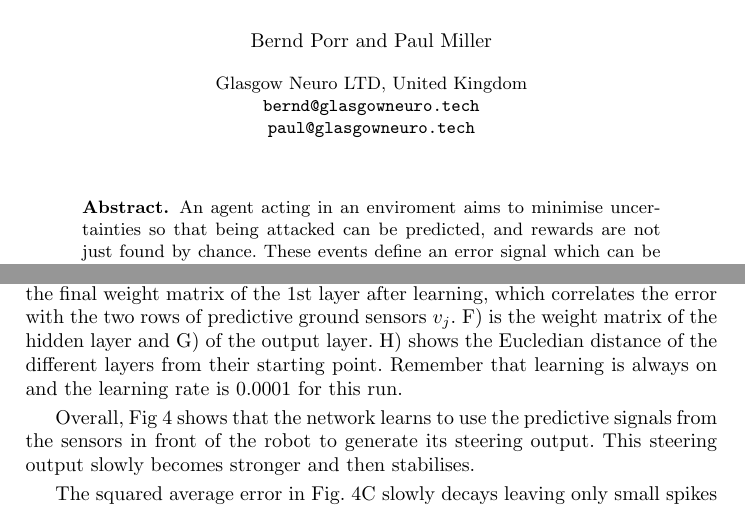
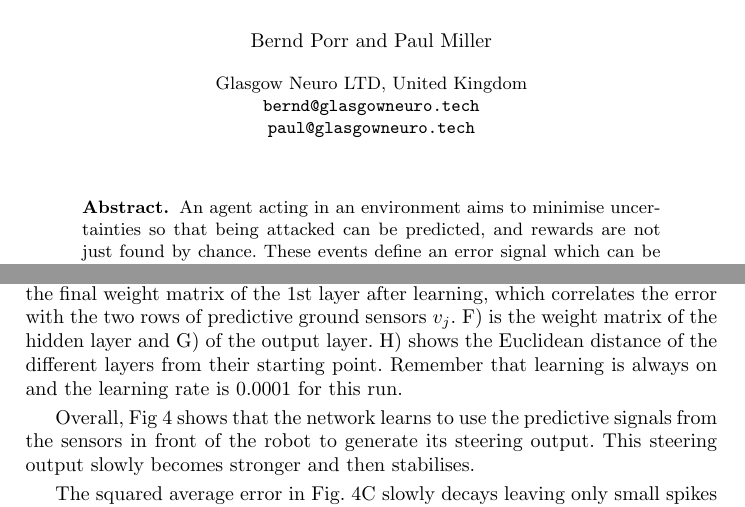
Before and after one commit to glasgowneuro/feedforward_closedloop_learning, a LaTeX paper (sab/sab_submission.tex): two parts of pages 1 and 7 of 12, joined at a grey line, cut so that both start at the same text. Compiled offline with pdfLaTeX.

Commit message:
Done spellchecking.

```diff
--- a/sab/sab_submission.tex
+++ b/sab/sab_submission.tex
@@ -25,7 +25,7 @@
 \maketitle
 
 \begin{abstract}
- An agent acting in an enviroment aims to minimise uncertainties so
-  that being attacked can be predicted, and rewards are not just
-  found by chance. These events define an error signal which can be used to
-  improve performance. In this paper we present a new algorithm where an
+ An agent acting in an environment aims to minimise uncertainties so
+ that being attacked can be predicted, and rewards are not just found
+ by chance. These events define an error signal which can be used to
+ improve performance. In this paper we present a new algorithm where
@@ -320,7 +317,0 @@ It can be seen that the network clearly slows down in the change of output.
-C) shows the squared error quickly dropping to near zero, leaving only small
-components remaining. E) is the final weight matrix of the 1st layer after learning,
-which correlates the error with the two rows of
-predictive ground sensors $v_j$. F) is the weight matrix of the hidden layer and G)
-of the output layer. H) shows the Eucledian distance of the
-different layers from their starting point. Remember that learning is
-always on and the learning rate is 0.0001 for this run.
@@ -327,3 +326,11 @@ always on and the learning rate is 0.0001 for this run.
+output.  C) shows the squared error quickly dropping to near zero,
+leaving only small components remaining. E) is the final weight matrix
+of the 1st layer after learning, which correlates the error with the
+two rows of predictive ground sensors $v_j$. F) is the weight matrix
+of the hidden layer and G) of the output layer. H) shows the Euclidean
+distance of the different layers from their starting point. Remember
+that learning is always on and the learning rate is 0.0001 for this
+run.
 
 Overall, Fig~\ref{line_results} shows that the network learns to use
 the predictive signals from the sensors in front of the robot to
```
Also changed, not shown: sab/sab_submission.tex (114 more changed lines).
